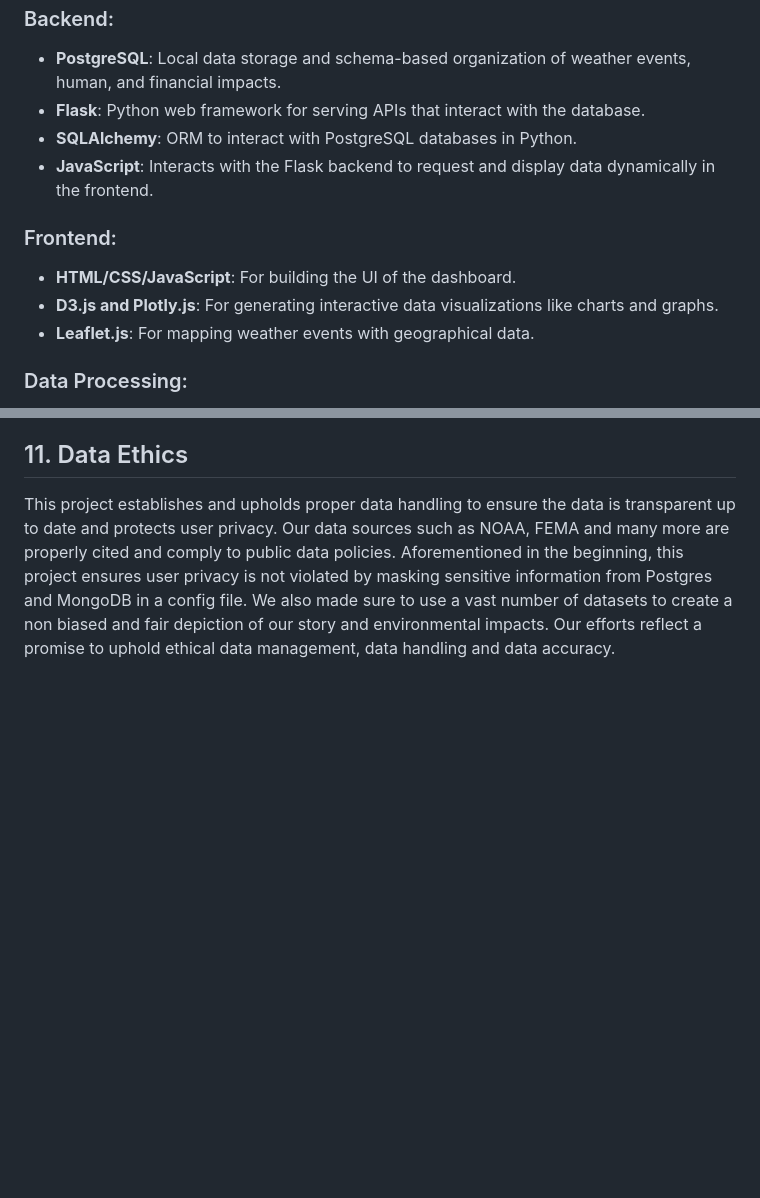
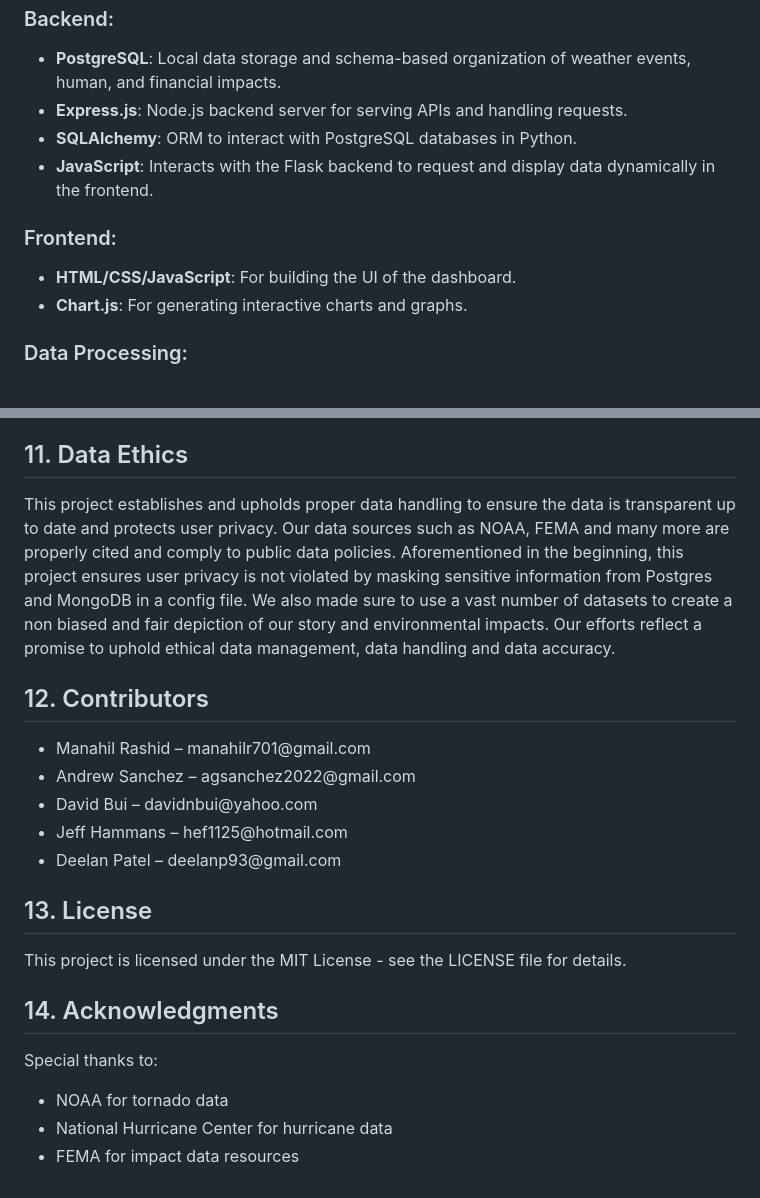
Before and after one commit to deelan01/weather_wizards, a Markdown page: README.md, 2 parts joined by grey strips. GitHub-like rendering; blank space fills up the shorter version.

```diff
--- a/README.md
+++ b/README.md
@@ -7,7 +7,7 @@
 <h3>Backend:</h3>
 <ul>
   <li><strong>PostgreSQL</strong>: Local data storage and schema-based organization of weather events, human, and financial impacts.</li>
-  <li><strong>Flask</strong>: Python web framework for serving APIs that interact with the database.</li>
+  <li><strong>Express.js</strong>: Node.js backend server for serving APIs and handling requests.</li>
   <li><strong>SQLAlchemy</strong>: ORM to interact with PostgreSQL databases in Python.</li>
   <li><strong>JavaScript</strong>: Interacts with the Flask backend to request and display data dynamically in the frontend.</li>
 </ul>
@@ -15,8 +15,7 @@
 <h3>Frontend:</h3>
 <ul>
   <li><strong>HTML/CSS/JavaScript</strong>: For building the UI of the dashboard.</li>
-  <li><strong>D3.js and Plotly.js</strong>: For generating interactive data visualizations like charts and graphs.</li>
-  <li><strong>Leaflet.js</strong>: For mapping weather events with geographical data.</li>
+  <li><strong>Chart.js</strong>: For generating interactive charts and graphs.</li>
 </ul>
 
 <h3>Data Processing:</h3>
@@ -126,3 +172,23 @@ def get_weather_events():
 
 <h2>11. Data Ethics</h2>
 <p>This project establishes and upholds proper data handling to ensure the data is transparent up to date and protects user privacy. Our data sources such as NOAA, FEMA and many more are properly cited and comply to public data policies. Aforementioned in the beginning, this project ensures user privacy is not violated by masking sensitive information from Postgres and MongoDB in a config file. We also made sure to use a vast number of datasets to create a non biased and fair depiction of our story and environmental impacts. Our efforts  reflect a promise to uphold ethical data management, data handling and data accuracy. </p>
+
+<h2>12. Contributors</h2>
+<ul>
+  <li>Manahil Rashid – manahilr701@gmail.com</li>
+  <li>Andrew Sanchez – agsanchez2022@gmail.com</li>
+  <li>David Bui – davidnbui@yahoo.com</li>
+  <li>Jeff Hammans – hef1125@hotmail.com</li>
+  <li>Deelan Patel – deelanp93@gmail.com</li>
+</ul>
+
+<h2>13. License</h2>
+<p>This project is licensed under the MIT License - see the LICENSE file for details.</p>
+
+<h2>14. Acknowledgments</h2>
+<p>Special thanks to:</p>
+<ul>
+  <li>NOAA for tornado data</li>
+  <li>National Hurricane Center for hurricane data</li>
+  <li>FEMA for impact data resources</li>
+</ul>
```
Also changed, not shown: other parts of README.md (+63 -16 lines).
